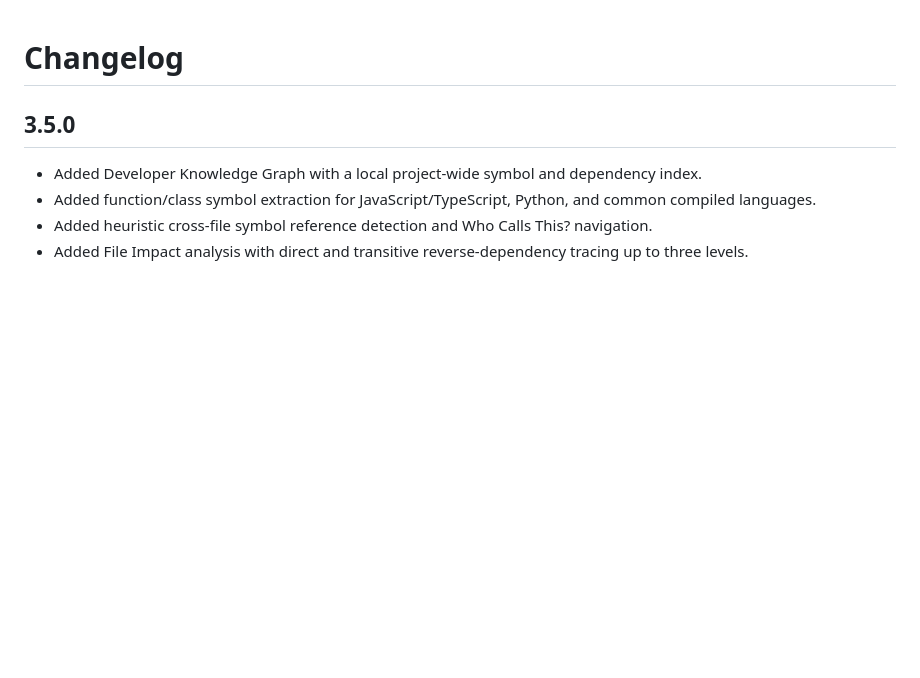
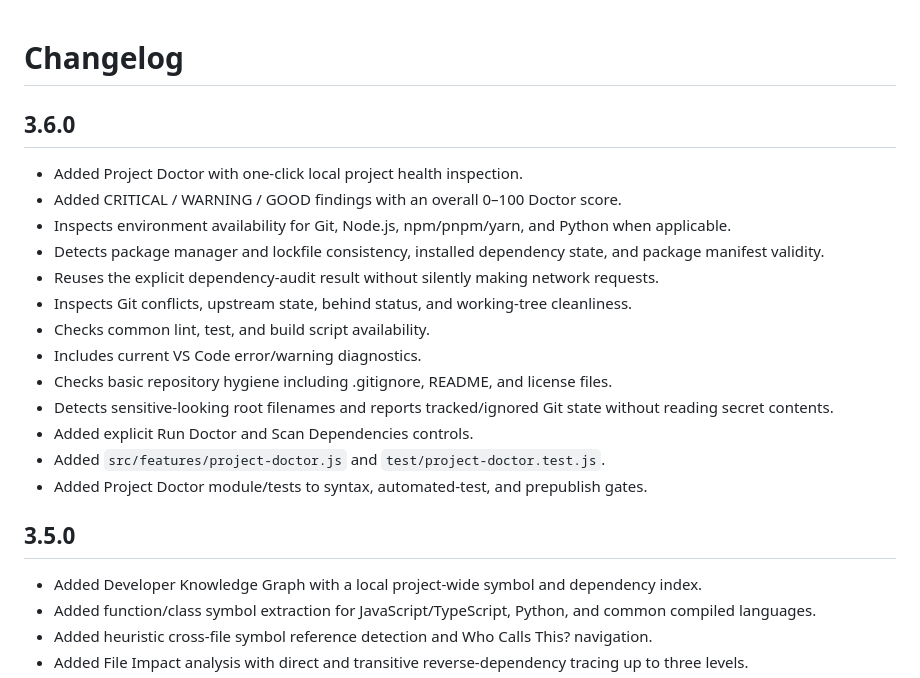
Before and after one commit to gitwithmasum/VS-Code-Command-Center, a Markdown page: CHANGELOG.md, the part around the change. Drawn GitHub-style; blank space fills up the shorter version.

Commit message:
docs: add v3.6.0 release notes

```diff
--- a/CHANGELOG.md
+++ b/CHANGELOG.md
@@ -1,4 +1,21 @@
 # Changelog
+
+## 3.6.0
+
+- Added Project Doctor with one-click local project health inspection.
+- Added CRITICAL / WARNING / GOOD findings with an overall 0–100 Doctor score.
+- Inspects environment availability for Git, Node.js, npm/pnpm/yarn, and Python when applicable.
+- Detects package manager and lockfile consistency, installed dependency state, and package manifest validity.
+- Reuses the explicit dependency-audit result without silently making network requests.
+- Inspects Git conflicts, upstream state, behind status, and working-tree cleanliness.
+- Checks common lint, test, and build script availability.
+- Includes current VS Code error/warning diagnostics.
+- Checks basic repository hygiene including .gitignore, README, and license files.
+- Detects sensitive-looking root filenames and reports tracked/ignored Git state without reading secret contents.
+- Added explicit Run Doctor and Scan Dependencies controls.
+- Added `src/features/project-doctor.js` and `test/project-doctor.test.js`.
+- Added Project Doctor module/tests to syntax, automated-test, and prepublish gates.
+
 
 ## 3.5.0
 
```
